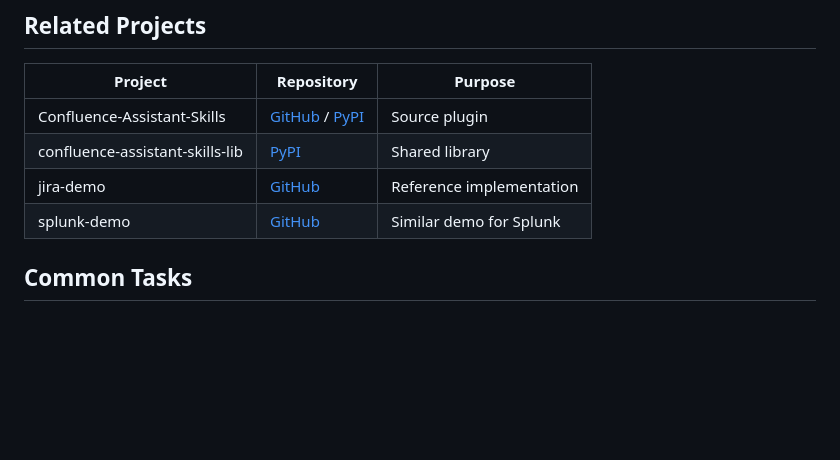
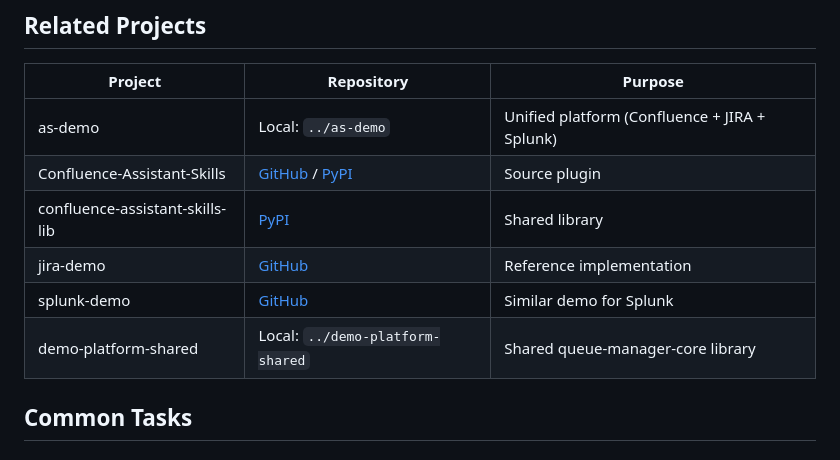
Before and after one commit to grandcamel/confluence-demo, a Markdown page: CLAUDE.md, the part around the change. GitHub-like rendering; blank space fills up the shorter version.

Commit message:
docs: add as-demo and demo-platform-shared to Related Projects
Cross-reference the unified as-demo platform and the shared
queue-manager-core library in the Related Projects section.

Co-Authored-By: Claude Opus 4.5 <noreply@anthropic.com>

```diff
--- a/CLAUDE.md
+++ b/CLAUDE.md
@@ -528,10 +528,12 @@ demo-platform-shared/
 
 | Project | Repository | Purpose |
 |---------|------------|---------|
+| as-demo | Local: `../as-demo` | Unified platform (Confluence + JIRA + Splunk) |
 | Confluence-Assistant-Skills | [GitHub](https://github.com/jasonkrueger/Confluence-Assistant-Skills) / [PyPI](https://pypi.org/project/confluence-assistant-skills-plugin/) | Source plugin |
 | confluence-assistant-skills-lib | [PyPI](https://pypi.org/project/confluence-assistant-skills-lib/) | Shared library |
 | jira-demo | [GitHub](https://github.com/jasonkrueger/jira-demo) | Reference implementation |
 | splunk-demo | [GitHub](https://github.com/grandcamel/splunk-demo) | Similar demo for Splunk |
+| demo-platform-shared | Local: `../demo-platform-shared` | Shared queue-manager-core library |
 
 ## Common Tasks
 
```
